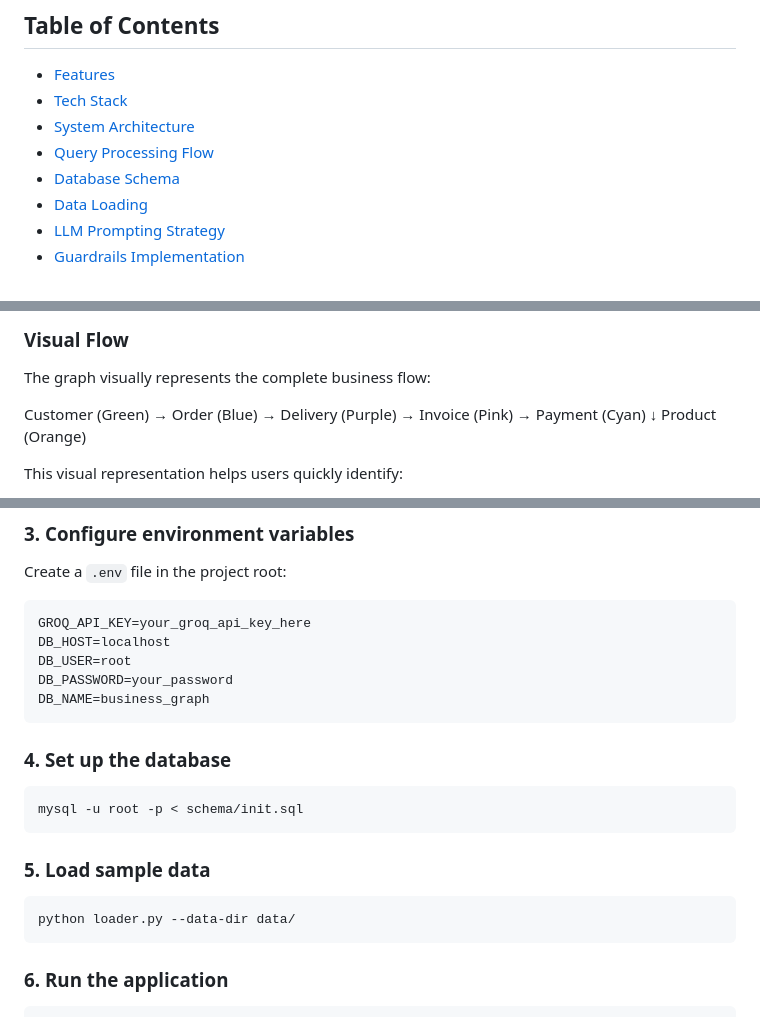
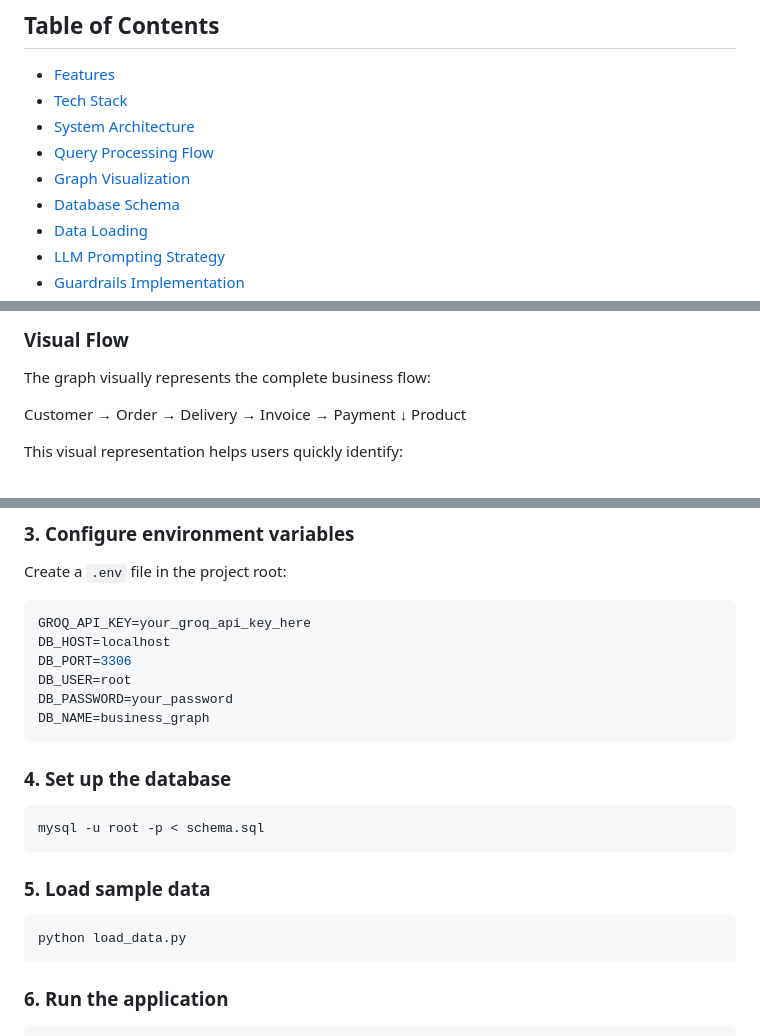
Before and after one commit to SomdattaNag/Business_Query_System, a Markdown page: README.md, 3 parts joined by grey strips. Rendered like a GitHub page.

Commit message:
updated readme, fixed minor inconsistencies

````diff
--- a/README.md
+++ b/README.md
@@ -10,6 +10,7 @@ A graph-based data modeling and query system that transforms fragmented business
 - [Tech Stack](#tech-stack)
 - [System Architecture](#system-architecture)
 - [Query Processing Flow](#query-processing-flow)
+- [Graph Visualization](#graph-visualization)
 - [Database Schema](#database-schema)
 - [Data Loading](#data-loading)
 - [LLM Prompting Strategy](#llm-prompting-strategy)
@@ -164,10 +165,9 @@ The graph is rendered using **vis.js**, providing full interactivity for users t
 
 The graph visually represents the complete business flow:
 
-Customer (Green) → Order (Blue) → Delivery (Purple) → Invoice (Pink) → Payment (Cyan)
-↓
-Product (Orange)
-
+Customer → Order → Delivery → Invoice → Payment
+                    ↓
+                 Product
 
 This visual representation helps users quickly identify:
 - **Complete flows** — Full chain from customer to payment
@@ -327,6 +327,7 @@ Create a `.env` file in the project root:
 ```env
 GROQ_API_KEY=your_groq_api_key_here
 DB_HOST=localhost
+DB_PORT=3306
 DB_USER=root
 DB_PASSWORD=your_password
 DB_NAME=business_graph
@@ -335,13 +336,13 @@ DB_NAME=business_graph
 ### 4. Set up the database
 
 ```bash
-mysql -u root -p < schema/init.sql
+mysql -u root -p < schema.sql
 ```
 
 ### 5. Load sample data
 
 ```bash
-python loader.py --data-dir data/
+python load_data.py
 ```
 
 ### 6. Run the application
````
Also changed, not shown: other parts of README.md (+1 -0 lines).
